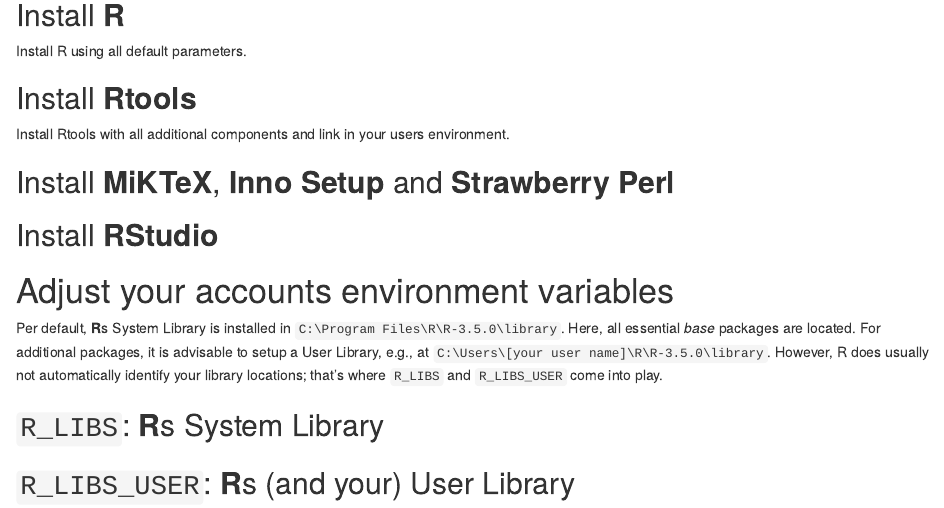
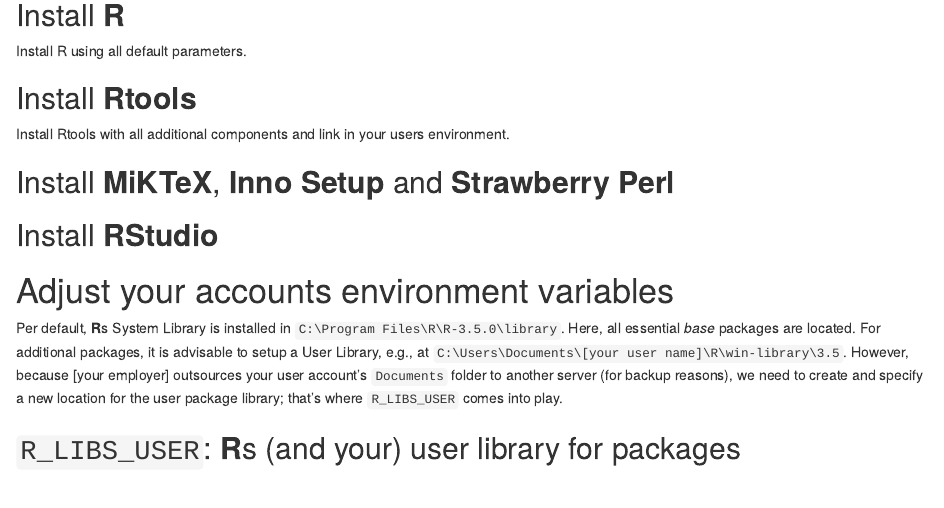
Before and after one commit to RaoulWolf/rstudio-windows10-setup, an R Markdown document (Markdown/rstudio-windows10-setup.Rmd): the page in a window 1100 px wide, from 1050 px down. The pictures show the output file Markdown/rstudio-windows10-setup.html that the author committed with the source, opened offline.

Commit message:
Clarification on R_LIBS_USER

```diff
--- a/Markdown/rstudio-windows10-setup.Rmd
+++ b/Markdown/rstudio-windows10-setup.Rmd
@@ -62,8 +62,6 @@
 
 # Adjust your accounts environment variables
 
-Per default, **R**s System Library is installed in `C:\Program Files\R\R-3.5.0\library`. Here, all essential *base* packages are located. For additional packages, it is advisable to setup a User Library, e.g., at `C:\Users\[your user name]\R\R-3.5.0\library`. However, R does usually not automatically identify your library locations; that's where `R_LIBS` and `R_LIBS_USER` come into play.
+Per default, **R**s System Library is installed in `C:\Program Files\R\R-3.5.0\library`. Here, all essential *base* packages are located. For additional packages, it is advisable to setup a User Library, e.g., at `C:\Users\Documents\[your user name]\R\win-library\3.5`. However, because [your employer] outsources your user account's `Documents` folder to another server (for backup reasons), we need to create and specify a new location for the user package library; that's where `R_LIBS_USER` comes into play.
 
-## `R_LIBS`: **R**s System Library
-
-## `R_LIBS_USER`: **R**s (and your) User Library
+## `R_LIBS_USER`: **R**s (and your) user library for packages
```
Also changed, not shown: Markdown/rstudio-windows10-setup.html, README.md.
